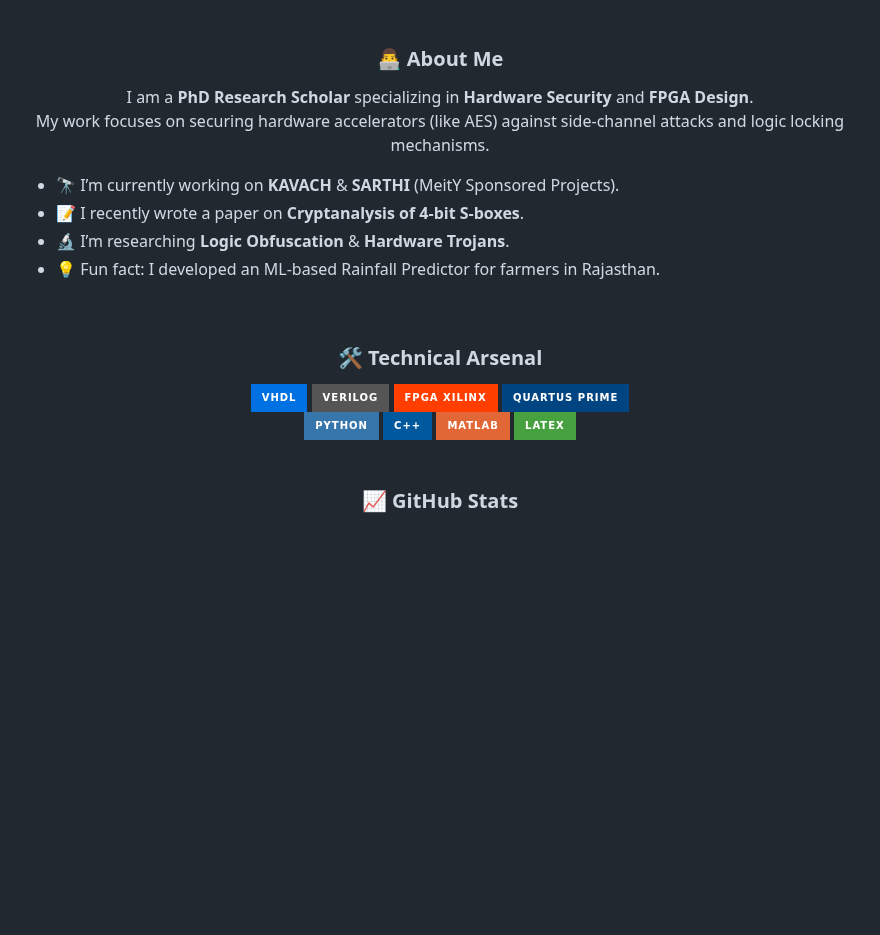
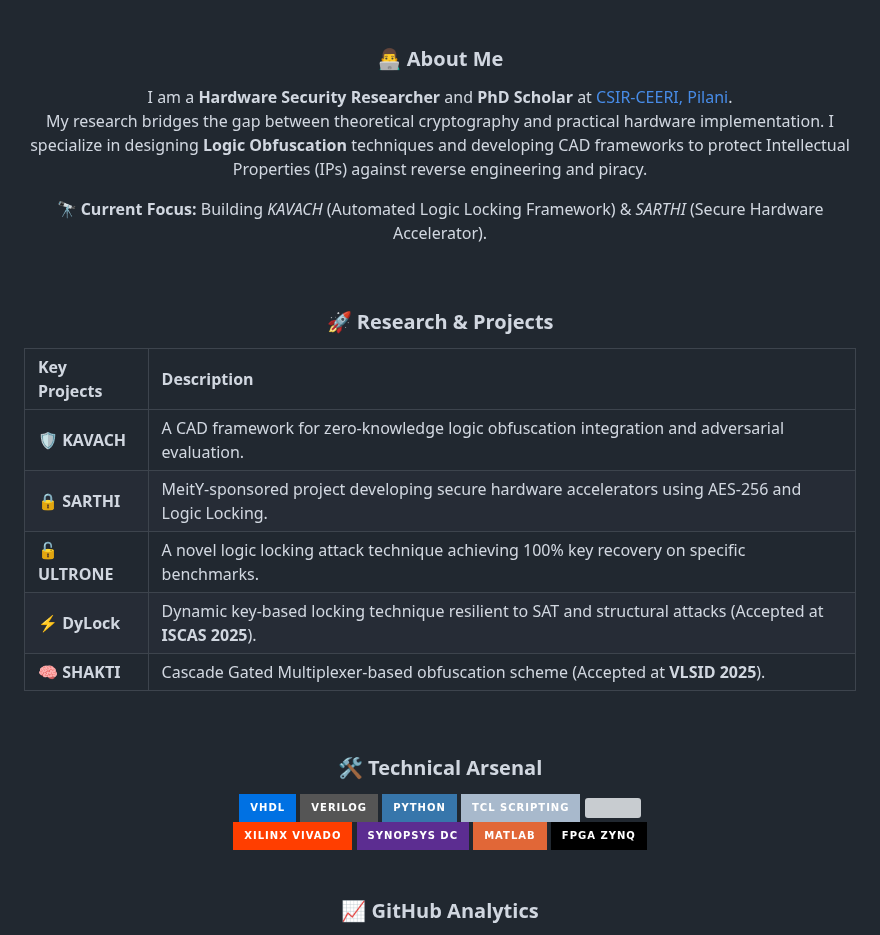
Before and after one commit to jugal-gandhi/jugal-gandhi.github.io, a Markdown page: README.md, the part around one of its changes. Drawn GitHub-style; badges without logos; blank space fills up the shorter version; grey boxes are pictures that could not be loaded.

```diff
--- a/README.md
+++ b/README.md
@@ -19,14 +22,25 @@
 <h3 align="center">👨‍💻 About Me</h3>
 
 <p align="center">
-  I am a <b>PhD Research Scholar</b> specializing in <b>Hardware Security</b> and <b>FPGA Design</b>.<br>
-  My work focuses on securing hardware accelerators (like AES) against side-channel attacks and logic locking mechanisms.
+  I am a <b>Hardware Security Researcher</b> and <b>PhD Scholar</b> at <a href="https://www.ceeri.res.in/">CSIR-CEERI, Pilani</a>.<br>
+  My research bridges the gap between theoretical cryptography and practical hardware implementation. I specialize in designing <b>Logic Obfuscation</b> techniques and developing CAD frameworks to protect Intellectual Properties (IPs) against reverse engineering and piracy.
 </p>
 
-- 🔭 I’m currently working on **KAVACH** & **SARTHI** (MeitY Sponsored Projects).
-- 📝 I recently wrote a paper on **Cryptanalysis of 4-bit S-boxes**.
-- 🔬 I’m researching **Logic Obfuscation** & **Hardware Trojans**.
-- 💡 Fun fact: I developed an ML-based Rainfall Predictor for farmers in Rajasthan.
+<p align="center">
+  🔭 <b>Current Focus:</b> Building <i>KAVACH</i> (Automated Logic Locking Framework) & <i>SARTHI</i> (Secure Hardware Accelerator).
+</p>
+
+<br />
+
+<h3 align="center">🚀 Research & Projects</h3>
+
+| **Key Projects** | **Description** |
+| :--- | :--- |
+| 🛡️ **KAVACH** | A CAD framework for zero-knowledge logic obfuscation integration and adversarial evaluation. |
+| 🔒 **SARTHI** | MeitY-sponsored project developing secure hardware accelerators using AES-256 and Logic Locking. |
+| 🔓 **ULTRONE** | A novel logic locking attack technique achieving 100% key recovery on specific benchmarks. |
+| ⚡ **DyLock** | Dynamic key-based locking technique resilient to SAT and structural attacks (Accepted at **ISCAS 2025**). |
+| 🧠 **SHAKTI** | Cascade Gated Multiplexer-based obfuscation scheme (Accepted at **VLSID 2025**). |
 
 <br />
 
@@ -36,20 +50,21 @@
 
   <img src="https://img.shields.io/badge/VHDL-0071e3?style=for-the-badge&logo=statuspage&logoColor=white" />
   <img src="https://img.shields.io/badge/Verilog-555555?style=for-the-badge&logo=statuspage&logoColor=white" />
-  <img src="https://img.shields.io/badge/FPGA_Xilinx-FF3E00?style=for-the-badge&logo=xilinx&logoColor=white" />
-  <img src="https://img.shields.io/badge/Quartus_Prime-004481?style=for-the-badge&logo=intel&logoColor=white" />
+  <img src="https://img.shields.io/badge/Python-3776AB?style=for-the-badge&logo=python&logoColor=white" />
+  <img src="https://img.shields.io/badge/TCL_Scripting-A8B9CC?style=for-the-badge&logo=terminal&logoColor=black" />
+  <img src="https://img.shields.io/badge/C%2FEmbedded_C-00599C?style=for-the-badge&logo=c&logoColor=white" />
 
   <br/>
 
-  <img src="https://img.shields.io/badge/Python-3776AB?style=for-the-badge&logo=python&logoColor=white" />
-  <img src="https://img.shields.io/badge/C++-00599C?style=for-the-badge&logo=c%2B%2B&logoColor=white" />
+  <img src="https://img.shields.io/badge/Xilinx_Vivado-FF3E00?style=for-the-badge&logo=xilinx&logoColor=white" />
+  <img src="https://img.shields.io/badge/Synopsys_DC-5c2d91?style=for-the-badge&logo=synopsys&logoColor=white" />
   <img src="https://img.shields.io/badge/MATLAB-e16737?style=for-the-badge&logo=mathworks&logoColor=white" />
-  <img src="https://img.shields.io/badge/LaTeX-47A141?style=for-the-badge&logo=latex&logoColor=white" />
+  <img src="https://img.shields.io/badge/FPGA_Zynq-000000?style=for-the-badge&logo=amd&logoColor=white" />
 
 </div>
 
 <br />
 
-<h3 align="center">📈 GitHub Stats</h3>
+<h3 align="center">📈 GitHub Analytics</h3>
 
 <div align="center">
```
Also changed, not shown: other parts of README.md (+8 -3 lines).
